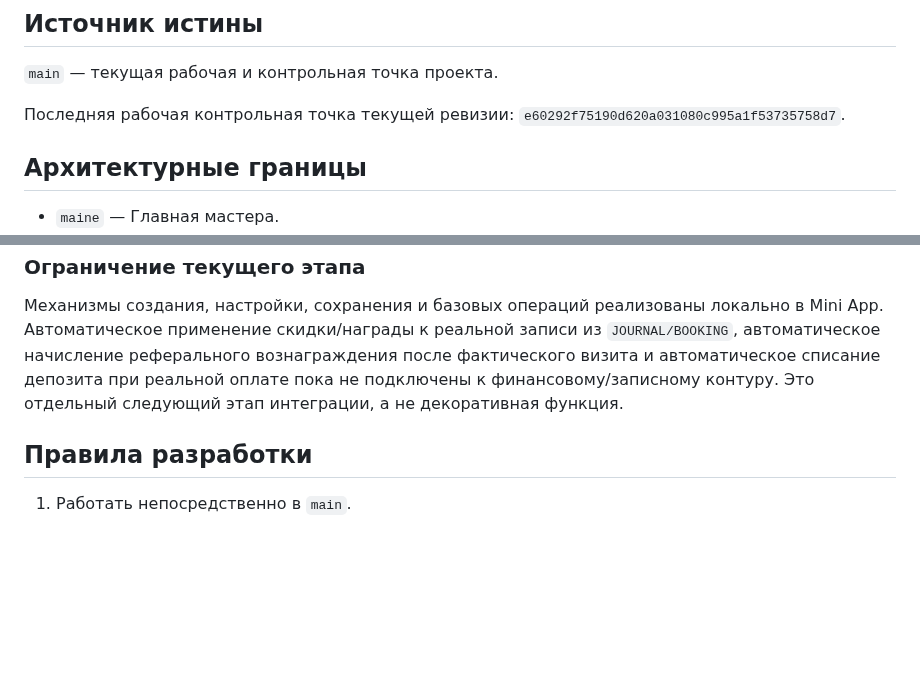
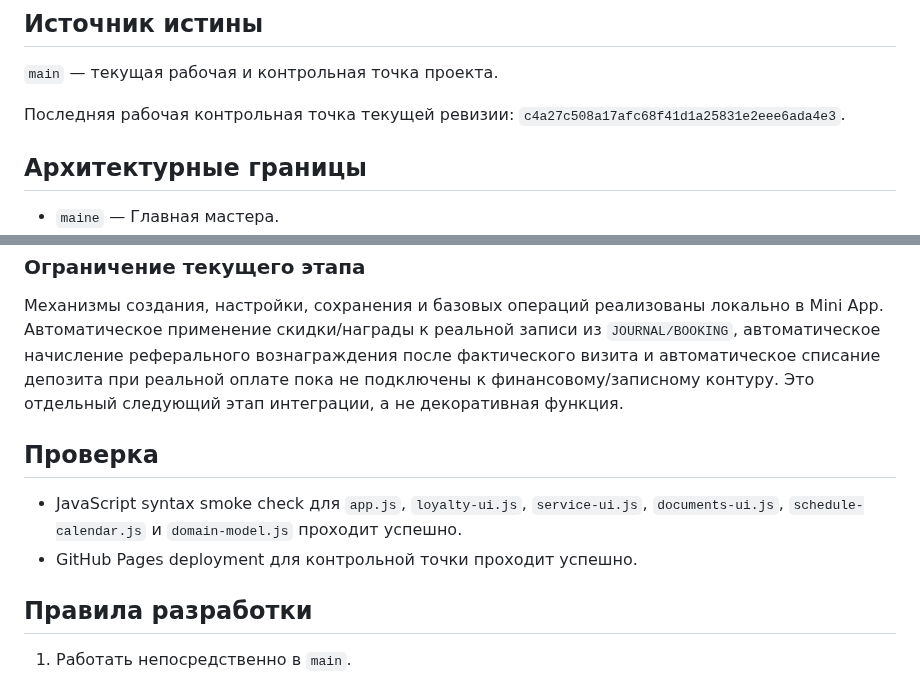
Before and after one commit to 3001vaf-maker/CoBook, a Markdown page: PROJECT_STATE.md, 2 parts joined by grey strips. Rendered like a GitHub page; blank space fills up the shorter version.

Commit message:
Record verified LOYALTY architecture checkpoint

```diff
--- a/PROJECT_STATE.md
+++ b/PROJECT_STATE.md
@@ -4,7 +4,7 @@
 
 `main` — текущая рабочая и контрольная точка проекта.
 
-Последняя рабочая контрольная точка текущей ревизии: `e60292f75190d620a031080c995a1f53735758d7`.
+Последняя рабочая контрольная точка текущей ревизии: `c4a27c508a17afc68f41d1a25831e2eee6ada4e3`.
 
 ## Архитектурные границы
 
@@ -74,6 +74,11 @@
 
 Механизмы создания, настройки, сохранения и базовых операций реализованы локально в Mini App. Автоматическое применение скидки/награды к реальной записи из `JOURNAL/BOOKING`, автоматическое начисление реферального вознаграждения после фактического визита и автоматическое списание депозита при реальной оплате пока не подключены к финансовому/записному контуру. Это отдельный следующий этап интеграции, а не декоративная функция.
 
+## Проверка
+
+- JavaScript syntax smoke check для `app.js`, `loyalty-ui.js`, `service-ui.js`, `documents-ui.js`, `schedule-calendar.js` и `domain-model.js` проходит успешно.
+- GitHub Pages deployment для контрольной точки проходит успешно.
+
 ## Правила разработки
 
 1. Работать непосредственно в `main`.
```
